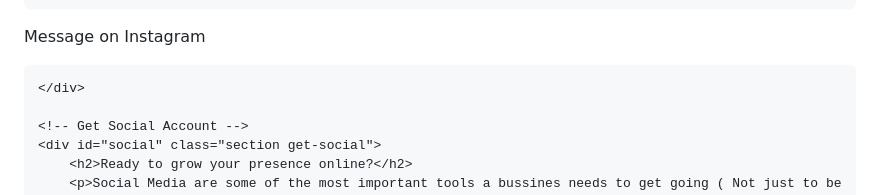
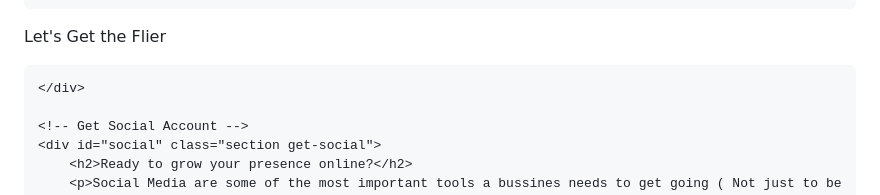
Before and after one commit to mec558/LaunchPoint, a Markdown page: README.md, the part around the change. Drawn GitHub-style.

```diff
--- a/README.md
+++ b/README.md
@@ -266,11 +266,11 @@
         <li>Preferred colors</li>
         <li>Anything else you want on the flyer?</li>
     </Ul>
-<button onclick="openIG()">Message on Instagram</button>
+<button onclick="openIG()">Let's Get the Flier</button>
 <script>
     function OpenIG() {
     navigator.clipboard.wtiteText("Hi LaunchPoint, Can I Get A flier With...(how do you want the flier)";
-     window.open("htttps:www.instagram.com/_ramosir" , "_blank");
+     window.open("htttps//:www.instagram.com/__ramosir?igsh=NTc4MTIwNjQ2YQ==" , "_blank");
         {
             </script>
 
```
